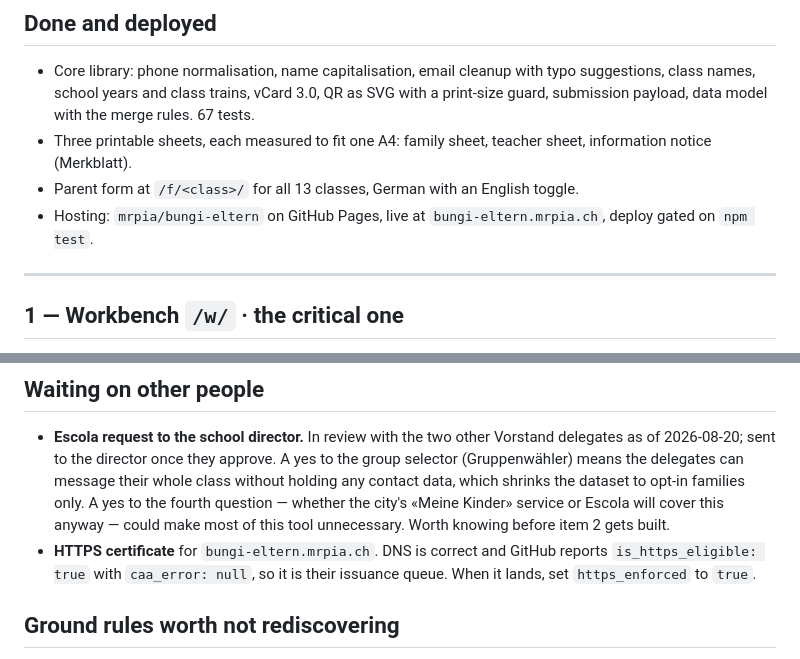
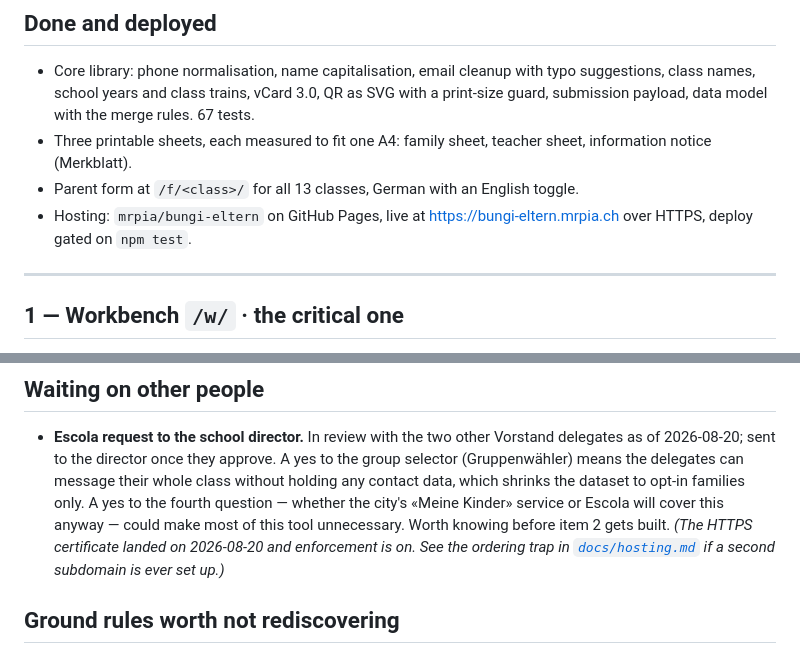
Before and after one commit to mrpia/bungi-eltern, a Markdown page: docs/todo.md, 2 parts joined by grey strips. Rendered like a GitHub page.

```diff
--- a/docs/todo.md
+++ b/docs/todo.md
@@ -15,8 +15,8 @@ first days of September.
 - Three printable sheets, each measured to fit one A4: family sheet, teacher sheet,
   information notice (Merkblatt).
 - Parent form at `/f/<class>/` for all 13 classes, German with an English toggle.
-- Hosting: `mrpia/bungi-eltern` on GitHub Pages, live at `bungi-eltern.mrpia.ch`, deploy
-  gated on `npm test`.
+- Hosting: `mrpia/bungi-eltern` on GitHub Pages, live at
+  <https://bungi-eltern.mrpia.ch> over HTTPS, deploy gated on `npm test`.
 
 ---
 
@@ -111,9 +111,8 @@ Keep only as a later convenience for a delegate sitting at a computer.
   contact data, which shrinks the dataset to opt-in families only. A yes to the fourth
   question — whether the city's «Meine Kinder» service or Escola will cover this anyway —
   could make most of this tool unnecessary. Worth knowing before item 2 gets built.
-- **HTTPS certificate** for `bungi-eltern.mrpia.ch`. DNS is correct and GitHub reports
-  `is_https_eligible: true` with `caa_error: null`, so it is their issuance queue. When it
-  lands, set `https_enforced` to `true`.
+*(The HTTPS certificate landed on 2026-08-20 and enforcement is on. See the ordering trap
+in [`docs/hosting.md`](hosting.md) if a second subdomain is ever set up.)*
 
 ## Ground rules worth not rediscovering
 
```
Also changed, not shown: docs/hosting.md (+34 -3 lines).
